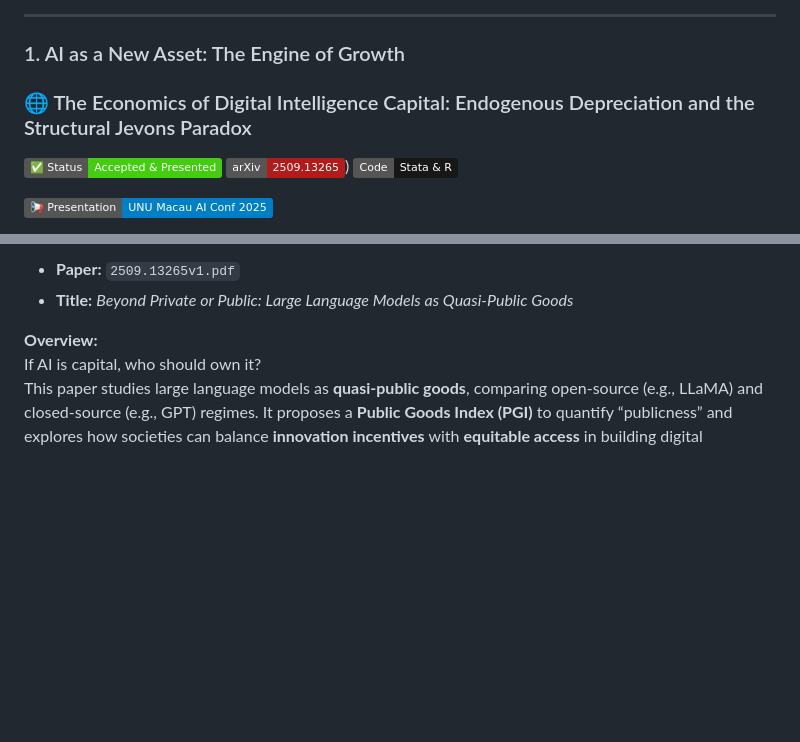
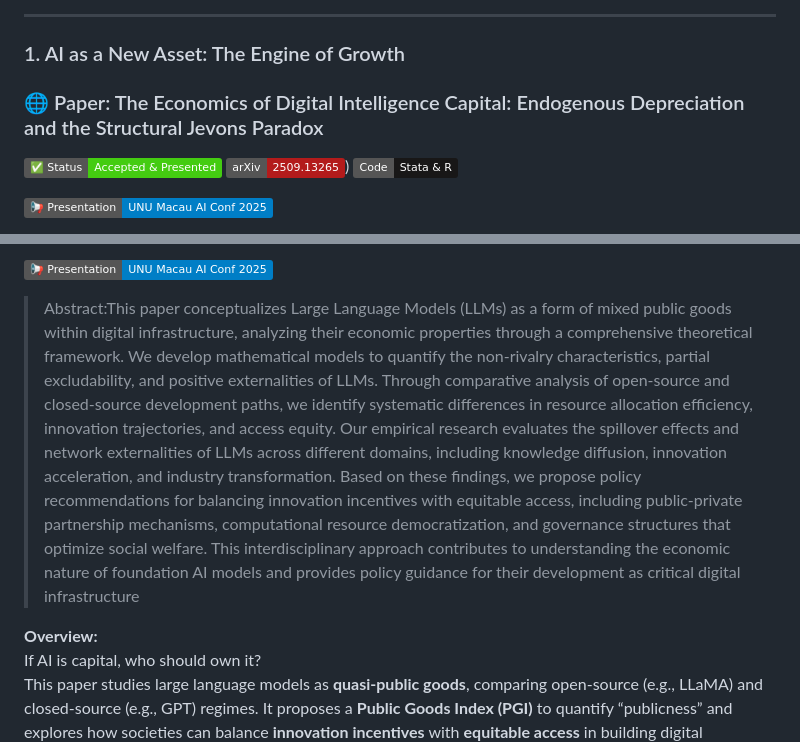
Before and after one commit to yukunzhang1/Generative-AI-Economic-Series, a Markdown page: README.md, 2 parts joined by grey strips. Rendered like a GitHub page; badges without logos; blank space fills up the shorter version.

```diff
--- a/README.md
+++ b/README.md
@@ -21,7 +21,7 @@ Is AI a new form of capital, or a new kind of public infrastructure? This part e
 ---
 
 ### 1. AI as a New Asset: The Engine of Growth
-### 🌐 The Economics of Digital Intelligence Capital: Endogenous Depreciation and the Structural Jevons Paradox
+### 🌐 Paper: The Economics of Digital Intelligence Capital: Endogenous Depreciation and the Structural Jevons Paradox
 
 [![Status](https://img.shields.io/badge/✅%20%20Status-Accepted%20%26%20Presented-success.svg)](#)
 [![arXiv](https://img.shields.io/badge/arXiv-2509.13265-b31b1b.svg?logo=arXiv)](https://arxiv.org/abs/2601.12339))
@@ -37,6 +41,8 @@ Is AI a new form of capital, or a new kind of public infrastructure? This part e
 
-- **Paper:** `2509.13265v1.pdf`
-- **Title:** *Beyond Private or Public: Large Language Models as Quasi-Public Goods*
+[![UNU-Macau](https://img.shields.io/badge/📢%20%20Presentation-UNU%20Macau%20AI%20Conf%202025-blue.svg)](https://unu.edu/macau/aiconf2025)
+
+> Abstract:This paper conceptualizes Large Language Models (LLMs) as a form of mixed public goods within digital infrastructure, analyzing their economic properties through a comprehensive theoretical framework. We develop mathematical models to quantify the non-rivalry characteristics, partial excludability, and positive externalities of LLMs. Through comparative analysis of open-source and closed-source development paths, we identify systematic differences in resource allocation efficiency, innovation trajectories, and access equity. Our empirical research evaluates the spillover effects and network externalities of LLMs across different domains, including knowledge diffusion, innovation acceleration, and industry transformation. Based on these findings, we propose policy recommendations for balancing innovation incentives with equitable access, including public-private partnership mechanisms, computational resource democratization, and governance structures that optimize social welfare. This interdisciplinary approach contributes to understanding the economic nature of foundation AI models and provides policy guidance for their development as critical digital infrastructure
+
 
 **Overview:**
 If AI is capital, who should own it?
```
Also changed, not shown: other parts of README.md (+4 -0 lines).
